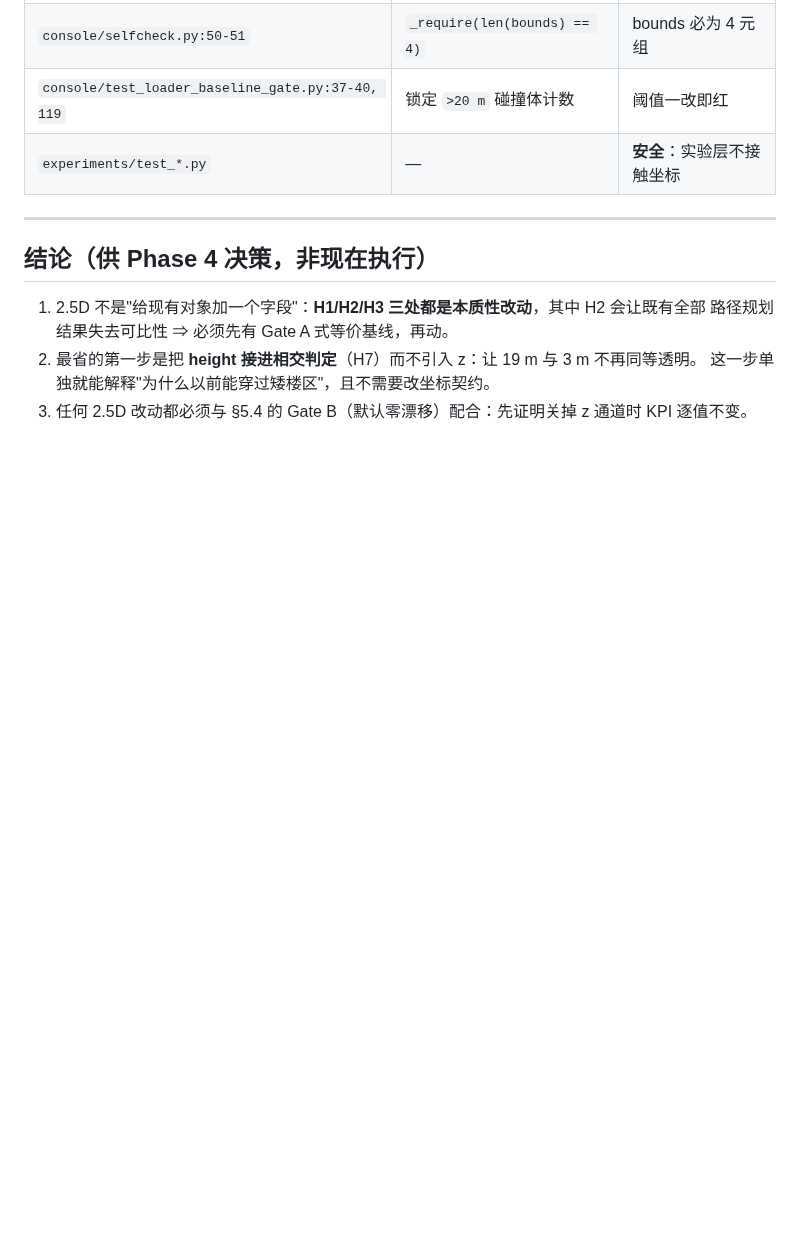
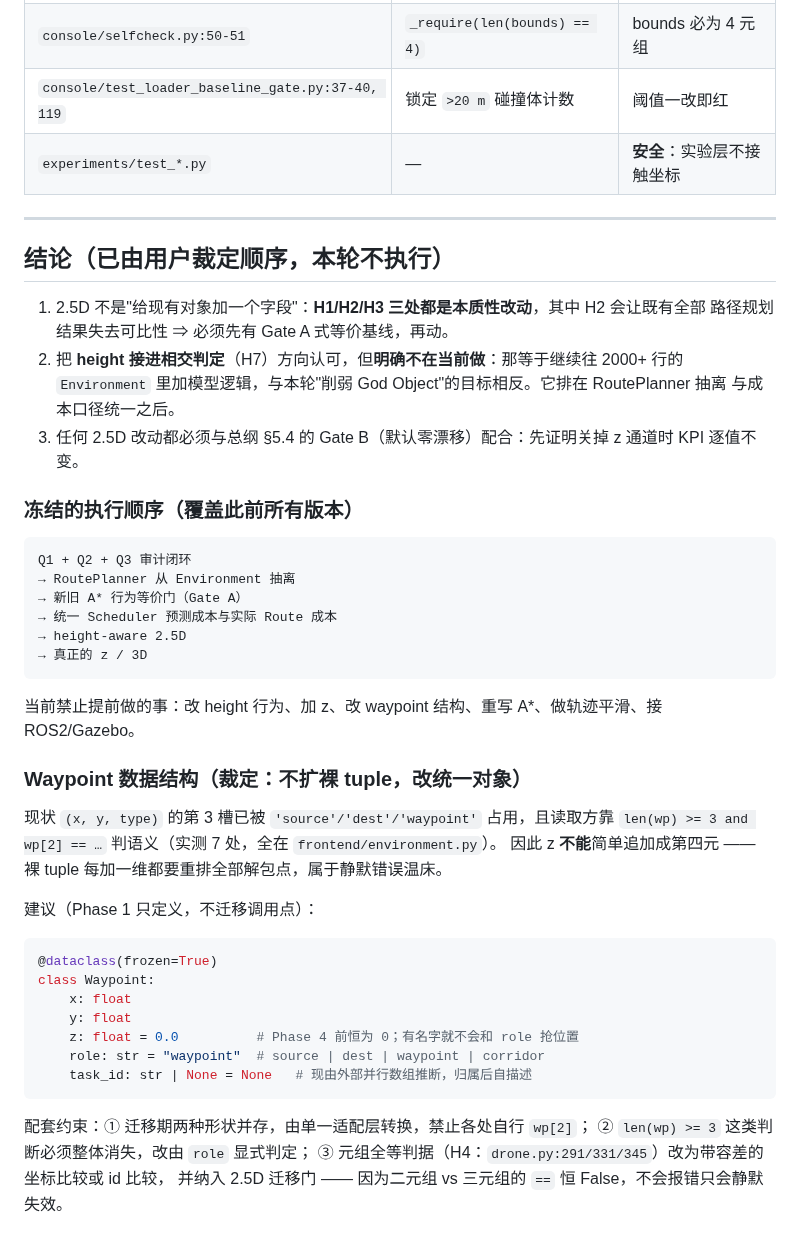
Before and after one commit to 159357yangjun/SwarmBalance, a Markdown page: docs/二维假设清单.md, the part around the change. Rendered like a GitHub page; blank space fills up the shorter version.

Commit message:
docs(architecture): 冻结执行顺序，并把 Waypoint 从裸 tuple 改为具名结构
记录用户裁定：height-aware 修正方向认可但当前不做——理由是它等于继续往 2000+ 行的
Environment 里加模型逻辑，与本轮削弱 God Object 的目标相反。顺序固化为
Q1/Q2/Q3 闭环 → RoutePlanner 抽离 → 新旧 A* 等价门 → 统一预测/实际成本 → height-aware
2.5D → 真 z/3D；并列出当前禁止提前做的六件事（改 height、加 z、改 waypoint、重写 A*、
轨迹平滑、接 ROS2/Gazebo）。

Waypoint 设计采纳"不扩裸 tuple"的判断：现状 (x,y,type) 第 3 槽被 role 占用、读取方靠
len(wp)>=3 and wp[2]==… 判语义（实测 7 处），把 z 塞成第四元要求所有解包点同时重排，
属静默错误温床。改为 frozen dataclass 带名字字段（z 默认 0.0、role 显式、task_id 自描述），
并配三条迁移约束：并存期由单一适配层转换、len(wp)>=3 判断整体消失、H4 的元组全等改带容差
比较且纳入 2.5D 迁移门。Phase 1 只定义不迁移调用点。

本轮纯文档，未动代码、配置或仿真行为。

````diff
--- a/docs/二维假设清单.md
+++ b/docs/二维假设清单.md
@@ -109,10 +109,47 @@ height 键消失。⇒ **>20 m 整条垂直射线不可穿；≤20 m 无论 19 m
 
 ---
 
-## 结论（供 Phase 4 决策，非现在执行）
+## 结论（已由用户裁定顺序，本轮不执行）
 
 1. 2.5D 不是"给现有对象加一个字段"：**H1/H2/H3 三处都是本质性改动**，其中 H2 会让既有全部
    路径规划结果失去可比性 ⇒ 必须先有 Gate A 式等价基线，再动。
-2. 最省的第一步是把 **height 接进相交判定**（H7）而不引入 z：让 19 m 与 3 m 不再同等透明。
-   这一步单独就能解释"为什么以前能穿过矮楼区"，且不需要改坐标契约。
-3. 任何 2.5D 改动都必须与 §5.4 的 Gate B（默认零漂移）配合：先证明关掉 z 通道时 KPI 逐值不变。
+2. 把 **height 接进相交判定**（H7）方向认可，但**明确不在当前做**：那等于继续往 2000+ 行的
+   `Environment` 里加模型逻辑，与本轮"削弱 God Object"的目标相反。它排在 RoutePlanner 抽离
+   与成本口径统一之后。
+3. 任何 2.5D 改动都必须与总纲 §5.4 的 Gate B（默认零漂移）配合：先证明关掉 z 通道时 KPI 逐值不变。
+
+### 冻结的执行顺序（覆盖此前所有版本）
+
+```
+Q1 + Q2 + Q3 审计闭环
+→ RoutePlanner 从 Environment 抽离
+→ 新旧 A* 行为等价门（Gate A）
+→ 统一 Scheduler 预测成本与实际 Route 成本
+→ height-aware 2.5D
+→ 真正的 z / 3D
+```
+
+当前禁止提前做的事：改 height 行为、加 z、改 waypoint 结构、重写 A*、做轨迹平滑、接 ROS2/Gazebo。
+
+### Waypoint 数据结构（裁定：不扩裸 tuple，改统一对象）
+
+现状 `(x, y, type)` 的第 3 槽已被 `'source'/'dest'/'waypoint'` 占用，且读取方靠
+`len(wp) >= 3 and wp[2] == …` 判语义（实测 7 处，全在 `frontend/environment.py`）。
+因此 z **不能**简单追加成第四元 —— 裸 tuple 每加一维都要重排全部解包点，属于静默错误温床。
+
+建议（Phase 1 只定义，不迁移调用点）：
+
+```python
+@dataclass(frozen=True)
+class Waypoint:
+    x: float
+    y: float
+    z: float = 0.0          # Phase 4 前恒为 0；有名字就不会和 role 抢位置
+    role: str = "waypoint"  # source | dest | waypoint | corridor
+    task_id: str | None = None   # 现由外部并行数组推断，归属后自描述
+```
+
+配套约束：① 迁移期两种形状并存，由单一适配层转换，禁止各处自行 `wp[2]`；
+② `len(wp) >= 3` 这类判断必须整体消失，改由 `role` 显式判定；
+③ 元组全等判据（H4：`drone.py:291/331/345`）改为带容差的坐标比较或 id 比较，
+   并纳入 2.5D 迁移门 —— 因为二元组 vs 三元组的 `==` 恒 False，不会报错只会静默失效。
````
